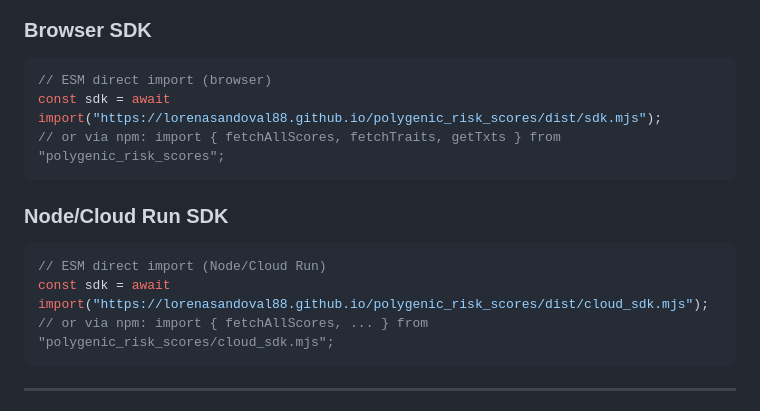
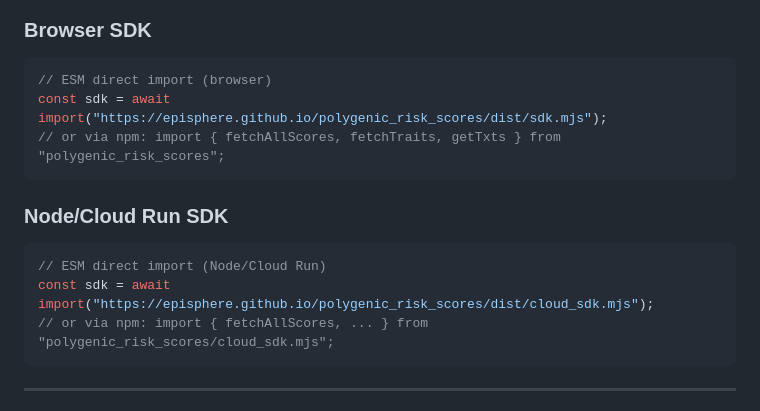
Before and after one commit to episphere/diseasome, a Markdown page: README.md, the part around the change. Rendered like a GitHub page.

Commit message:
Update SDK import URLs in README.md

````diff
--- a/README.md
+++ b/README.md
@@ -36,7 +36,7 @@ Toolkit functionalities
 
 ```js
 // ESM direct import (browser)
-const sdk = await import("https://lorenasandoval88.github.io/polygenic_risk_scores/dist/sdk.mjs");
+const sdk = await import("https://episphere.github.io/polygenic_risk_scores/dist/sdk.mjs");
 // or via npm: import { fetchAllScores, fetchTraits, getTxts } from "polygenic_risk_scores";
 ```
 
@@ -44,7 +44,7 @@ const sdk = await import("https://lorenasandoval88.github.io/polygenic_risk_scor
 
 ```js
 // ESM direct import (Node/Cloud Run)
-const sdk = await import("https://lorenasandoval88.github.io/polygenic_risk_scores/dist/cloud_sdk.mjs");
+const sdk = await import("https://episphere.github.io/polygenic_risk_scores/dist/cloud_sdk.mjs");
 // or via npm: import { fetchAllScores, ... } from "polygenic_risk_scores/cloud_sdk.mjs";
 ```
 
````
